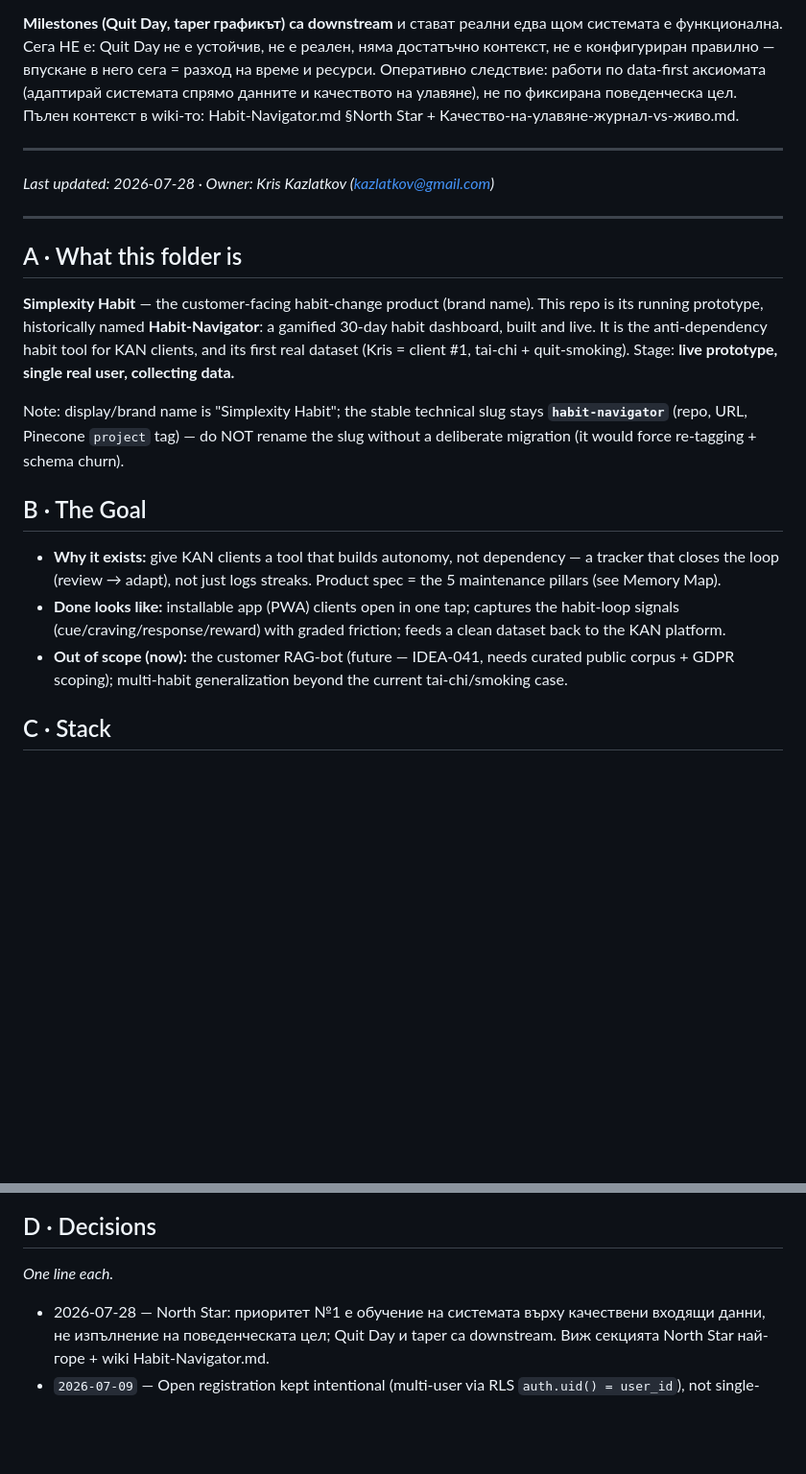
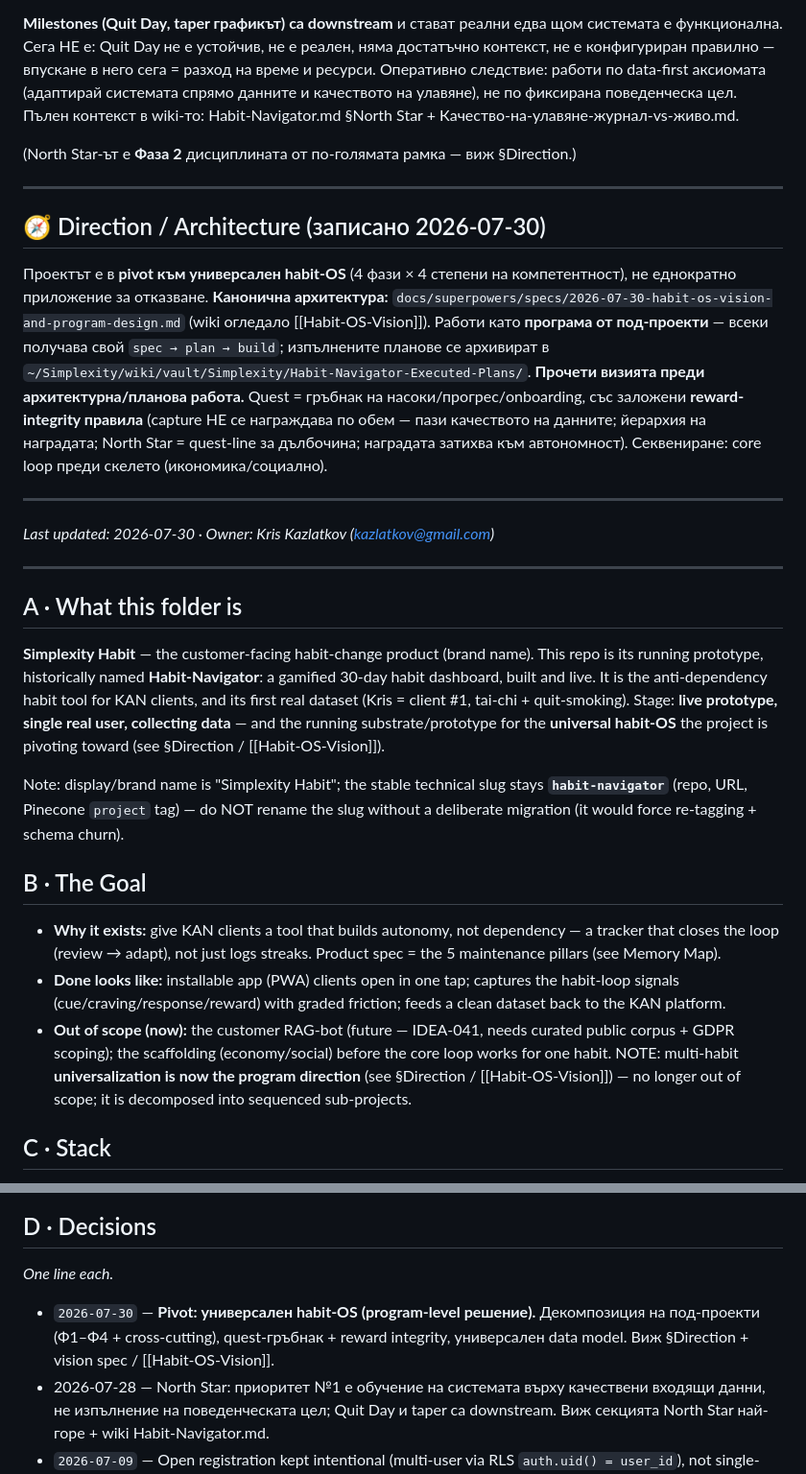
Before and after one commit to kazlatkov-main/habit-navigator, a Markdown page: CLAUDE.md, 2 parts joined by grey strips. Shown at 96% size. Rendered like a GitHub page; blank space fills up the shorter version.

Commit message:
docs: CLAUDE.md — record Habit-OS pivot (Direction section, decision, scope fix)
New §Direction pointing to the vision spec + program/sub-project workflow; A notes the app is the universal-OS substrate; B out-of-scope fixed (universalization is now the direction, not out of scope); D decision line 2026-07-30.

Co-Authored-By: Claude Opus 4.8 <noreply@anthropic.com>

```diff
--- a/CLAUDE.md
+++ b/CLAUDE.md
@@ -10,20 +10,28 @@
 
 **Milestones (Quit Day, taper графикът) са downstream** и стават реални едва щом системата е функционална. Сега НЕ е: Quit Day не е устойчив, не е реален, няма достатъчно контекст, не е конфигуриран правилно — впускане в него сега = разход на време и ресурси. Оперативно следствие: работи по data-first аксиомата (адаптирай системата спрямо данните и качеството на улавяне), не по фиксирана поведенческа цел. Пълен контекст в wiki-то: Habit-Navigator.md §North Star + Качество-на-улавяне-журнал-vs-живо.md.
 
+(North Star-ът е **Фаза 2** дисциплината от по-голямата рамка — виж §Direction.)
+
 ---
-*Last updated: 2026-07-28 · Owner: Kris Kazlatkov (kazlatkov@gmail.com)*
+
+## 🧭 Direction / Architecture (записано 2026-07-30)
+
+Проектът е в **pivot към универсален habit-OS** (4 фази × 4 степени на компетентност), не еднократно приложение за отказване. **Канонична архитектура:** `docs/superpowers/specs/2026-07-30-habit-os-vision-and-program-design.md` (wiki огледало [[Habit-OS-Vision]]). Работи като **програма от под-проекти** — всеки получава свой `spec → plan → build`; изпълнените планове се архивират в `~/Simplexity/wiki/vault/Simplexity/Habit-Navigator-Executed-Plans/`. **Прочети визията преди архитектурна/планова работа.** Quest = гръбнак на насоки/прогрес/onboarding, със заложени **reward-integrity правила** (capture НЕ се награждава по обем — пази качеството на данните; йерархия на наградата; North Star = quest-line за дълбочина; наградата затихва към автономност). Секвениране: core loop преди скелето (икономика/социално).
+
+---
+*Last updated: 2026-07-30 · Owner: Kris Kazlatkov (kazlatkov@gmail.com)*
 
 ---
 
 ## A · What this folder is
-**Simplexity Habit** — the customer-facing habit-change product (brand name). This repo is its running prototype, historically named **Habit-Navigator**: a gamified 30-day habit dashboard, built and live. It is the anti-dependency habit tool for KAN clients, and its first real dataset (Kris = client #1, tai-chi + quit-smoking). Stage: **live prototype, single real user, collecting data.**
+**Simplexity Habit** — the customer-facing habit-change product (brand name). This repo is its running prototype, historically named **Habit-Navigator**: a gamified 30-day habit dashboard, built and live. It is the anti-dependency habit tool for KAN clients, and its first real dataset (Kris = client #1, tai-chi + quit-smoking). Stage: **live prototype, single real user, collecting data** — and the running substrate/prototype for the **universal habit-OS** the project is pivoting toward (see §Direction / [[Habit-OS-Vision]]).
 
 Note: display/brand name is "Simplexity Habit"; the stable technical slug stays **`habit-navigator`** (repo, URL, Pinecone `project` tag) — do NOT rename the slug without a deliberate migration (it would force re-tagging + schema churn).
 
 ## B · The Goal
 - **Why it exists:** give KAN clients a tool that builds autonomy, not dependency — a tracker that closes the loop (review → adapt), not just logs streaks. Product spec = the 5 maintenance pillars (see Memory Map).
 - **Done looks like:** installable app (PWA) clients open in one tap; captures the habit-loop signals (cue/craving/response/reward) with graded friction; feeds a clean dataset back to the KAN platform.
-- **Out of scope (now):** the customer RAG-bot (future — IDEA-041, needs curated public corpus + GDPR scoping); multi-habit generalization beyond the current tai-chi/smoking case.
+- **Out of scope (now):** the customer RAG-bot (future — IDEA-041, needs curated public corpus + GDPR scoping); the scaffolding (economy/social) before the core loop works for one habit. NOTE: multi-habit **universalization is now the program direction** (see §Direction / [[Habit-OS-Vision]]) — no longer out of scope; it is decomposed into sequenced sub-projects.
 
 ## C · Stack
 - **Frontend:** static site (GitHub Pages), no build step — `index.html` + ES modules; `supabase-js` v2 + Chart.js via CDN.
@@ -37,6 +45,7 @@ Note: display/brand name is "Simplexity Habit"; the stable technical slug stays
 
 ## D · Decisions
 *One line each.*
+- `2026-07-30` — **Pivot: универсален habit-OS (program-level решение).** Декомпозиция на под-проекти (Ф1–Ф4 + cross-cutting), quest-гръбнак + reward integrity, универсален data model. Виж §Direction + vision spec / [[Habit-OS-Vision]].
 - 2026-07-28 — North Star: приоритет №1 е обучение на системата върху качествени входящи данни, не изпълнение на поведенческата цел; Quit Day и taper са downstream. Виж секцията North Star най-горе + wiki Habit-Navigator.md.
 - `2026-07-09` — Open registration kept intentional (multi-user via RLS `auth.uid() = user_id`), not single-user.
 - `2026-07-16` — Moved from `~/code/habit-navigator` to `~/Desktop/Personal Projects/Simplexity-Habit/`; same git repo (origin unchanged), display name → "Simplexity Habit", slug stays `habit-navigator`.
```
